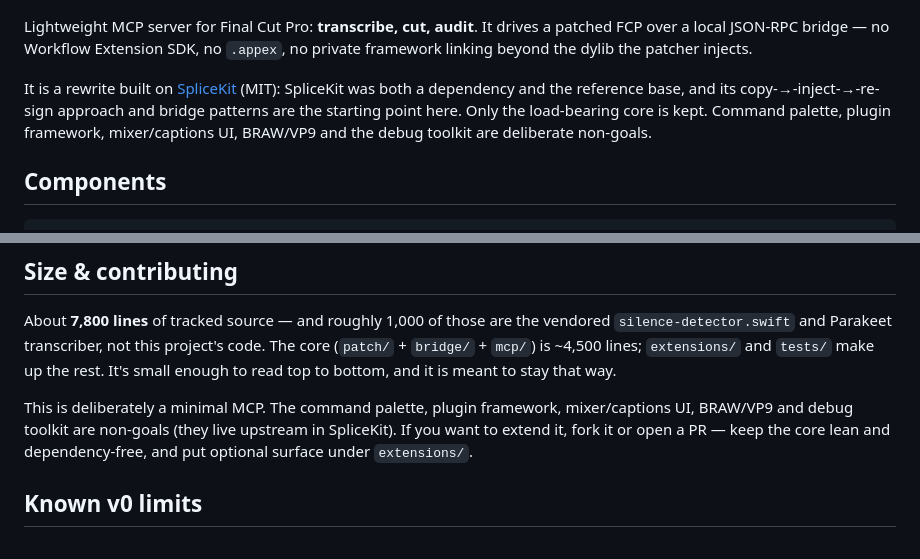
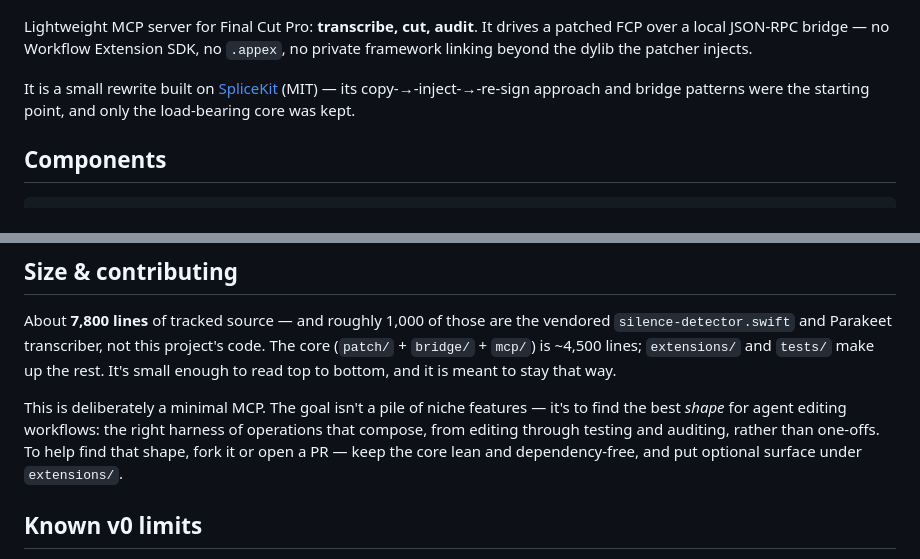
Before and after one commit to jedgard25/fcp-mcp-lite, a Markdown page: README.md, 2 parts joined by grey strips. GitHub-like rendering.

Commit message:
README: small SpliceKit mention; frame contributing as finding the agent-edit harness shape

```diff
--- a/README.md
+++ b/README.md
@@ -6,11 +6,9 @@ Lightweight MCP server for Final Cut Pro: **transcribe, cut, audit**. It drives
 patched FCP over a local JSON-RPC bridge — no Workflow Extension SDK, no
 `.appex`, no private framework linking beyond the dylib the patcher injects.
 
-It is a rewrite built on [SpliceKit](https://github.com/elliotttate/SpliceKit)
-(MIT): SpliceKit was both a dependency and the reference base, and its
-copy-→-inject-→-re-sign approach and bridge patterns are the starting point
-here. Only the load-bearing core is kept. Command palette, plugin framework,
-mixer/captions UI, BRAW/VP9 and the debug toolkit are deliberate non-goals.
+It is a small rewrite built on [SpliceKit](https://github.com/elliotttate/SpliceKit)
+(MIT) — its copy-→-inject-→-re-sign approach and bridge patterns were the
+starting point, and only the load-bearing core was kept.
 
 ## Components
 
@@ -110,10 +108,11 @@ code. The core (`patch/` + `bridge/` + `mcp/`) is ~4,500 lines; `extensions/`
 and `tests/` make up the rest. It's small enough to read top to bottom, and it
 is meant to stay that way.
 
-This is deliberately a minimal MCP. The command palette, plugin framework,
-mixer/captions UI, BRAW/VP9 and debug toolkit are non-goals (they live upstream
-in SpliceKit). If you want to extend it, fork it or open a PR — keep the core
-lean and dependency-free, and put optional surface under `extensions/`.
+This is deliberately a minimal MCP. The goal isn't a pile of niche features —
+it's to find the best *shape* for agent editing workflows: the right harness of
+operations that compose, from editing through testing and auditing, rather than
+one-offs. To help find that shape, fork it or open a PR — keep the core lean and
+dependency-free, and put optional surface under `extensions/`.
 
 ## Known v0 limits
 
```
